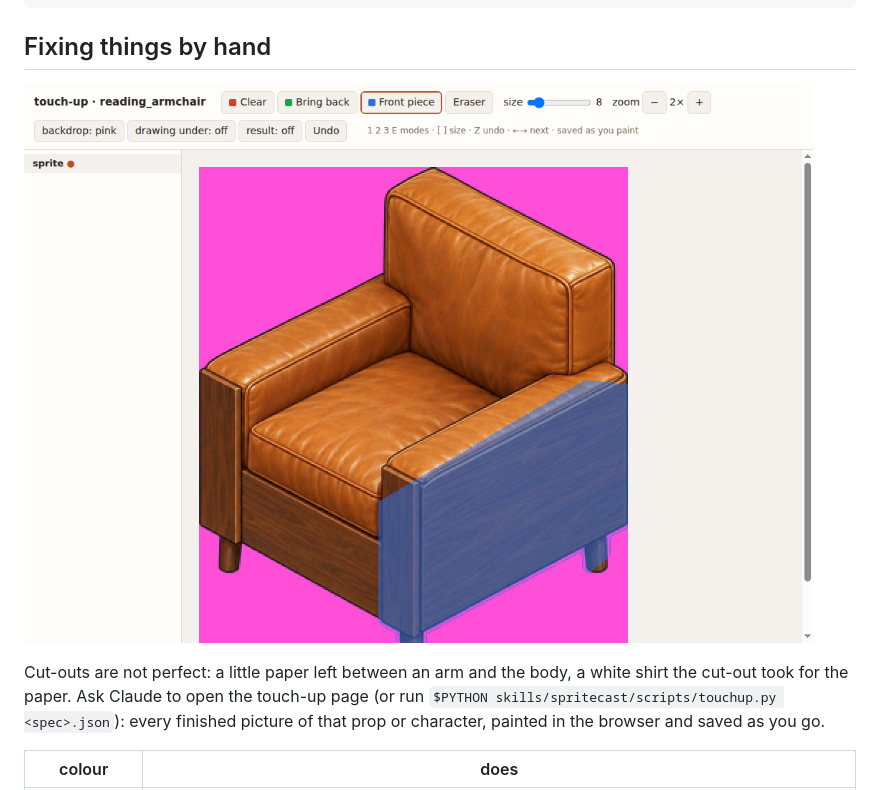
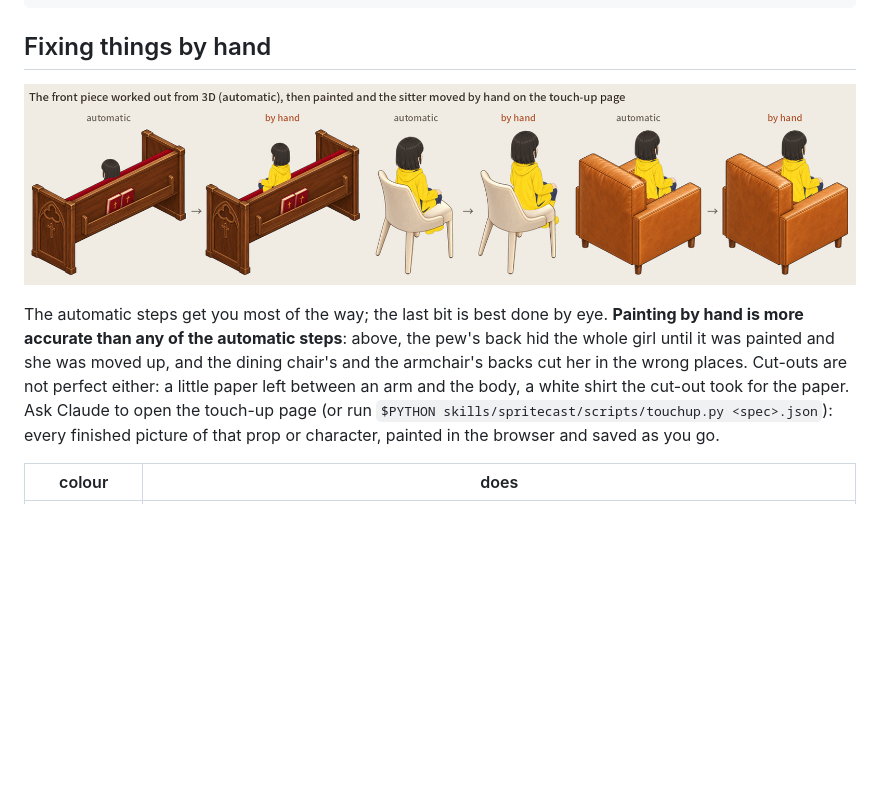
Before and after one commit to Sunghwan0112/spritecast, a Markdown page: README.md, the part around one of its changes. GitHub-like rendering; pictures changed too: docs/touchup.png; blank space fills up the shorter version.

```diff
--- a/README.md
+++ b/README.md
@@ -349,5 +349,8 @@ $PYTHON skills/spritecast/scripts/seat.py <prop>.json <name>.json --height 1.3
 
-Cut-outs are not perfect: a little paper left between an arm and the body, a white shirt the cut-out took for the paper. Ask Claude to
+The automatic steps get you most of the way; the last bit is best done by eye. **Painting by hand is more accurate than any of the
+automatic steps**: above, the pew's back hid the whole girl until it was painted and she was moved up, and the dining chair's and the
+armchair's backs cut her in the wrong places. Cut-outs are not perfect either: a little paper left between an arm and the body, a white
+shirt the cut-out took for the paper. Ask Claude to
 open the touch-up page (or run `$PYTHON skills/spritecast/scripts/touchup.py <spec>.json`): every finished picture of that prop or
 character, painted in the browser and saved as you go.
 
```
Also changed, not shown: other parts of README.md (+1 -1 lines), README.ko.md (+4 -2 lines), skills/spritecast/SKILL.md (+2 -1 lines).
